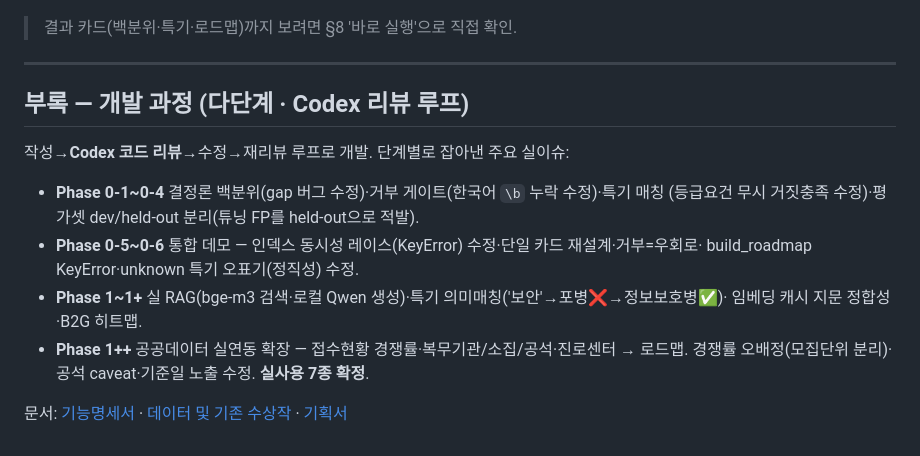
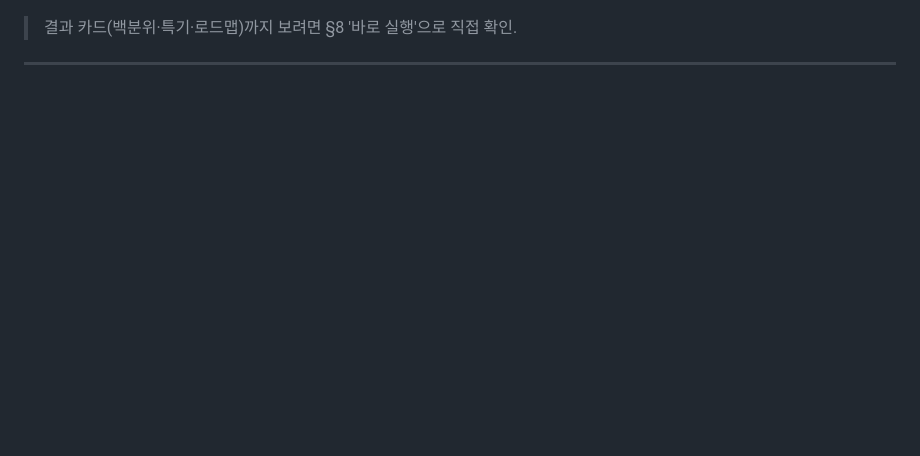
Before and after one commit to freak-jaeuk/mma-navi, a Markdown page: README.md, the part around the change. GitHub-like rendering; blank space fills up the shorter version.

```diff
--- a/README.md
+++ b/README.md
@@ -142,18 +142,3 @@ python scripts/run_eval.py              # 거부게이트·분류 메트릭(키
 > 결과 카드(백분위·특기·로드맵)까지 보려면 §8 '바로 실행'으로 직접 확인.
 
 ---
-
-## 부록 — 개발 과정 (다단계 · Codex 리뷰 루프)
-
-작성→**Codex 코드 리뷰**→수정→재리뷰 루프로 개발. 단계별로 잡아낸 주요 실이슈:
-
-- **Phase 0-1~0-4** 결정론 백분위(gap 버그 수정)·거부 게이트(한국어 `\b` 누락 수정)·특기 매칭
-  (등급요건 무시 거짓충족 수정)·평가셋 dev/held-out 분리(튜닝 FP를 held-out으로 적발).
-- **Phase 0-5~0-6** 통합 데모 — 인덱스 동시성 레이스(KeyError) 수정·단일 카드 재설계·거부=우회로·
-  build_roadmap KeyError·unknown 특기 오표기(정직성) 수정.
-- **Phase 1~1+** 실 RAG(bge-m3 검색·로컬 Qwen 생성)·특기 의미매칭('보안'→포병❌→정보보호병✅)·
-  임베딩 캐시 지문 정합성·B2G 히트맵.
-- **Phase 1++** 공공데이터 실연동 확장 — 접수현황 경쟁률·복무기관/소집/공석·진로센터 → 로드맵.
-  경쟁률 오배정(모집단위 분리)·공석 caveat·기준일 노출 수정. **실사용 7종 확정**.
-
-문서: [기능명세서](기능명세서.md) · [데이터 및 기존 수상작](데이터_및_기존수상작.md) · [기획서](기획서_병역길잡이.md)
```
